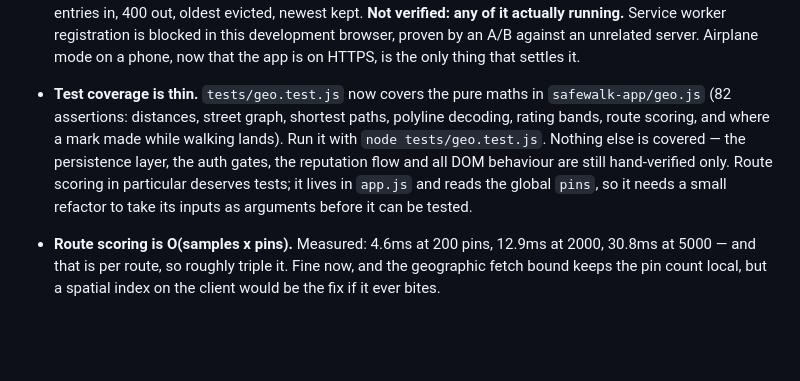
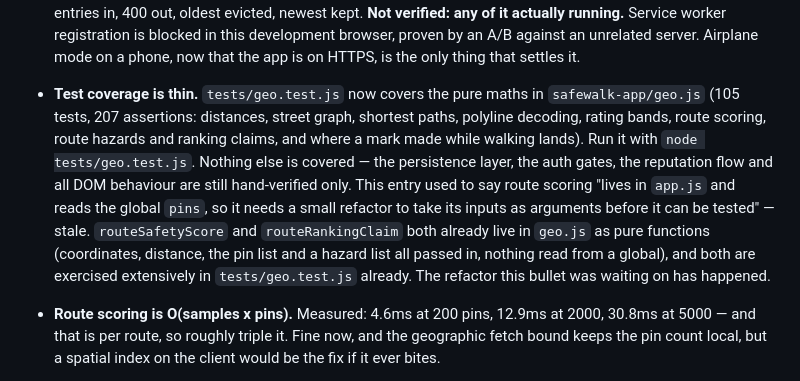
Before and after one commit to michaelsivertsennorge/SafeWalk, a Markdown page: ROADMAP.md, the part around the change. GitHub-like rendering; blank space fills up the shorter version.

Commit message:
Correct ROADMAP's stale route-scoring test-coverage claim
The "Test coverage is thin" bullet said route scoring "lives in app.js
and reads the global pins, so it needs a small refactor to take its
inputs as arguments before it can be tested." That refactor already
happened: routeSafetyScore and routeRankingClaim are pure functions in
geo.js with no global reads, already covered by dozens of tests. The
82-assertion figure was also stale — the suite has grown to 105 tests
(207 assertions).

Co-Authored-By: Claude Sonnet 5 <noreply@anthropic.com>
Claude-Session: https://claude.ai/code/session_01J95muPNGnhYzto8RjBRFJf

```diff
--- a/ROADMAP.md
+++ b/ROADMAP.md
@@ -430,11 +430,15 @@ a control, and enlarging it would put a tap target over the map.
   development browser, proven by an A/B against an unrelated server. Airplane mode on a phone,
   now that the app is on HTTPS, is the only thing that settles it.
 - **Test coverage is thin.** `tests/geo.test.js` now covers the pure maths in `safewalk-app/geo.js`
-  (82 assertions: distances, street graph, shortest paths, polyline decoding, rating bands, route scoring, and where a mark made while walking lands). Run it
-  with `node tests/geo.test.js`. Nothing else is covered — the persistence layer, the auth gates, the
-  reputation flow and all DOM behaviour are still hand-verified only. Route scoring in particular
-  deserves tests; it lives in `app.js` and reads the global `pins`, so it needs a small refactor to
-  take its inputs as arguments before it can be tested.
+  (105 tests, 207 assertions: distances, street graph, shortest paths, polyline decoding, rating
+  bands, route scoring, route hazards and ranking claims, and where a mark made while walking
+  lands). Run it with `node tests/geo.test.js`. Nothing else is covered — the persistence layer, the
+  auth gates, the reputation flow and all DOM behaviour are still hand-verified only.
+  This entry used to say route scoring "lives in `app.js` and reads the global `pins`, so it needs a
+  small refactor to take its inputs as arguments before it can be tested" — stale. `routeSafetyScore`
+  and `routeRankingClaim` both already live in `geo.js` as pure functions (coordinates, distance, the
+  pin list and a hazard list all passed in, nothing read from a global), and both are exercised
+  extensively in `tests/geo.test.js` already. The refactor this bullet was waiting on has happened.
 - **Route scoring is O(samples x pins).** Measured: 4.6ms at 200 pins, 12.9ms at 2000, 30.8ms at
   5000 — and that is per route, so roughly triple it. Fine now, and the geographic fetch bound
   keeps the pin count local, but a spatial index on the client would be the fix if it ever bites.
```
